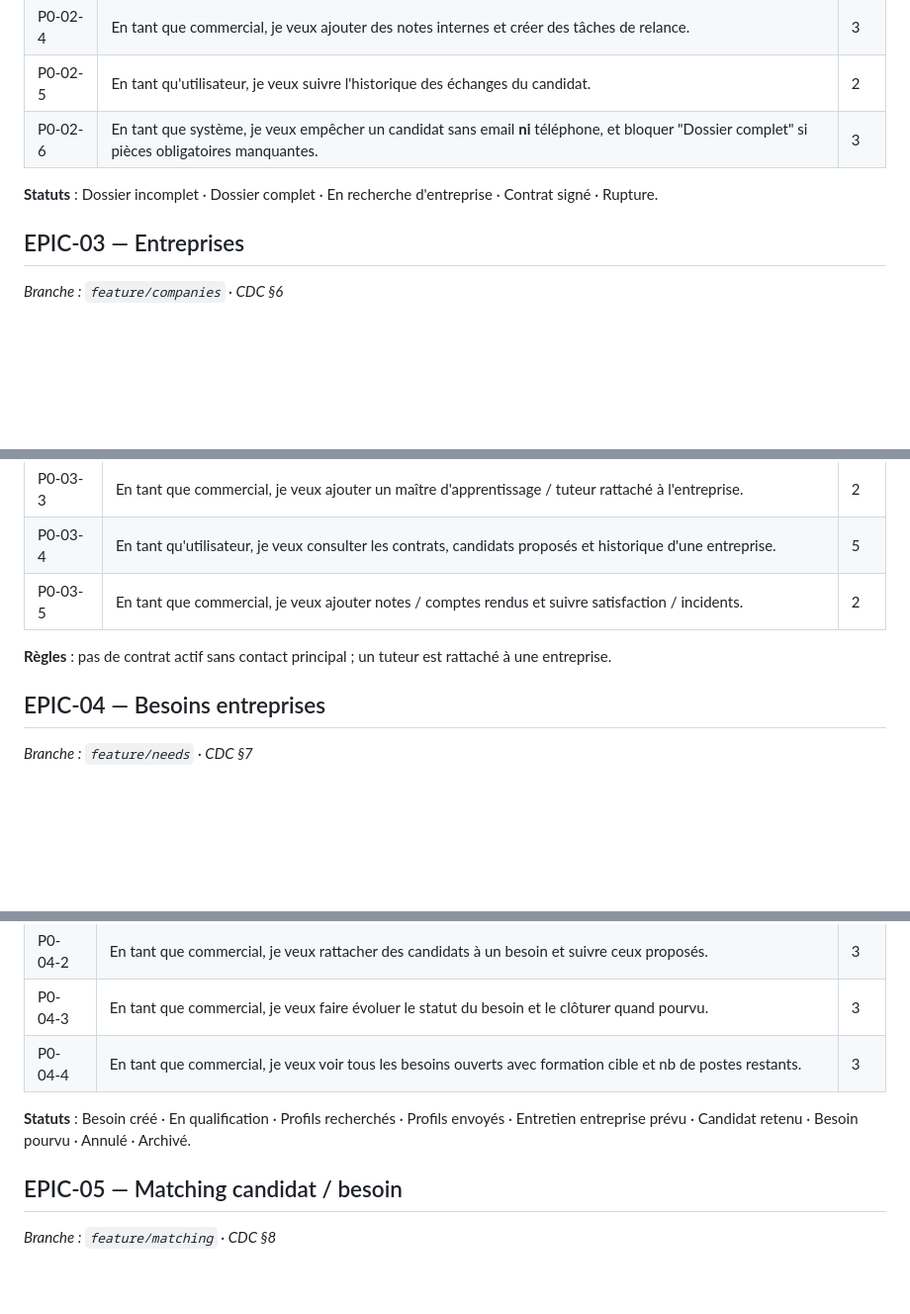
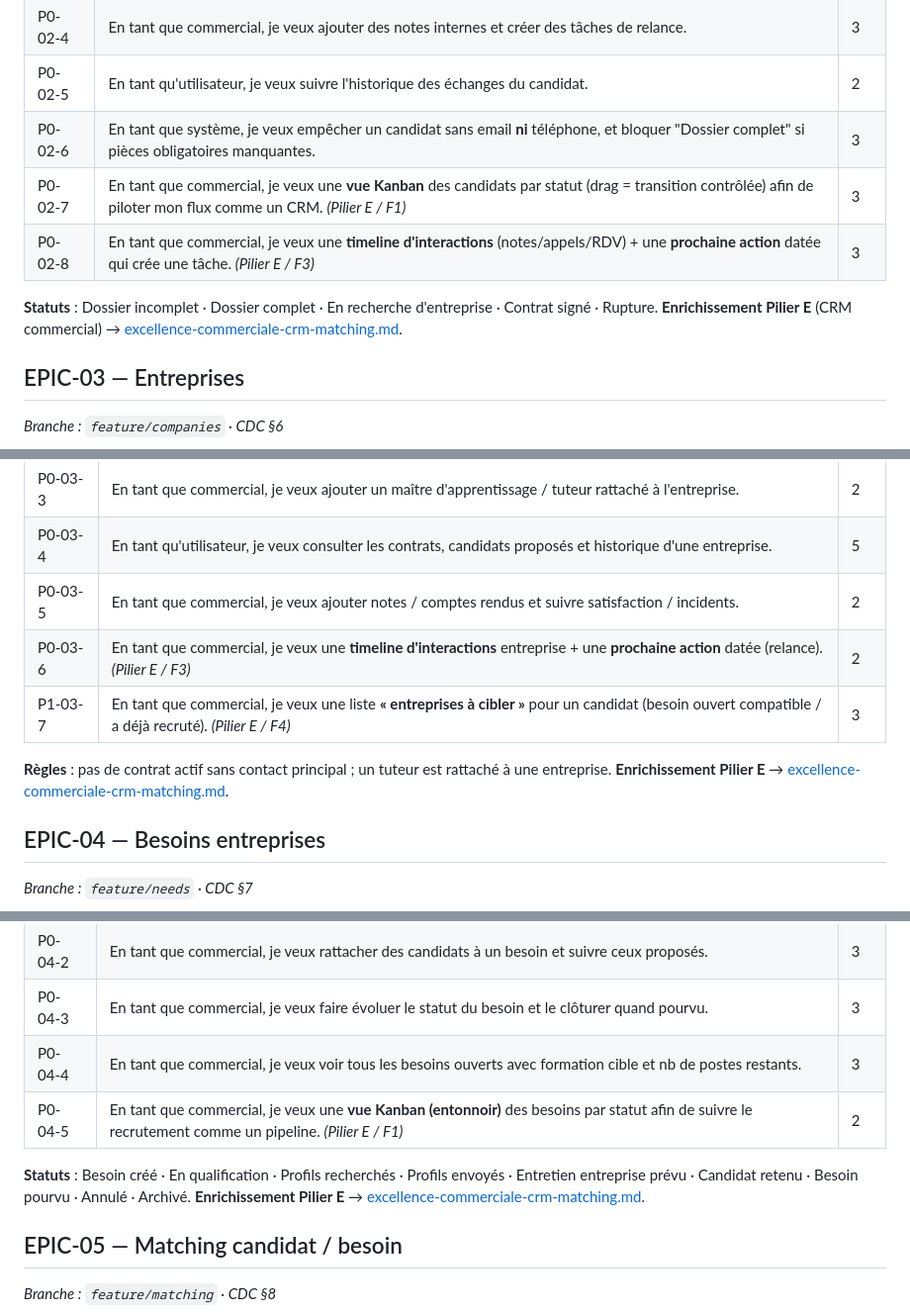
Before and after one commit to Bahajamel/ERP-CFA, a Markdown page: docs/scrum/product-backlog.md, 3 parts joined by grey strips. Shown at 99% size. GitHub-like rendering; blank space fills up the shorter version.

Commit message:
rajout des fonctionnalités d'excellence

```diff
--- a/docs/scrum/product-backlog.md
+++ b/docs/scrum/product-backlog.md
@@ -80,8 +80,11 @@ Backlog produit complet. Source unique des epics et user stories.
 | P0-02-4 | En tant que commercial, je veux ajouter des notes internes et créer des tâches de relance. | 3 |
 | P0-02-5 | En tant qu'utilisateur, je veux suivre l'historique des échanges du candidat. | 2 |
 | P0-02-6 | En tant que système, je veux empêcher un candidat sans email **ni** téléphone, et bloquer "Dossier complet" si pièces obligatoires manquantes. | 3 |
+| P0-02-7 | En tant que commercial, je veux une **vue Kanban** des candidats par statut (drag = transition contrôlée) afin de piloter mon flux comme un CRM. *(Pilier E / F1)* | 3 |
+| P0-02-8 | En tant que commercial, je veux une **timeline d'interactions** (notes/appels/RDV) + une **prochaine action** datée qui crée une tâche. *(Pilier E / F3)* | 3 |
 
 **Statuts** : Dossier incomplet · Dossier complet · En recherche d'entreprise · Contrat signé · Rupture.
+**Enrichissement Pilier E** (CRM commercial) → [excellence-commerciale-crm-matching.md](../architecture/excellence-commerciale-crm-matching.md).
 
 ## EPIC-03 — Entreprises
 *Branche : `feature/companies` · CDC §6*
@@ -93,8 +96,11 @@ Backlog produit complet. Source unique des epics et user stories.
 | P0-03-3 | En tant que commercial, je veux ajouter un maître d'apprentissage / tuteur rattaché à l'entreprise. | 2 |
 | P0-03-4 | En tant qu'utilisateur, je veux consulter les contrats, candidats proposés et historique d'une entreprise. | 5 |
 | P0-03-5 | En tant que commercial, je veux ajouter notes / comptes rendus et suivre satisfaction / incidents. | 2 |
+| P0-03-6 | En tant que commercial, je veux une **timeline d'interactions** entreprise + une **prochaine action** datée (relance). *(Pilier E / F3)* | 2 |
+| P1-03-7 | En tant que commercial, je veux une liste **« entreprises à cibler »** pour un candidat (besoin ouvert compatible / a déjà recruté). *(Pilier E / F4)* | 3 |
 
 **Règles** : pas de contrat actif sans contact principal ; un tuteur est rattaché à une entreprise.
+**Enrichissement Pilier E** → [excellence-commerciale-crm-matching.md](../architecture/excellence-commerciale-crm-matching.md).
 
 ## EPIC-04 — Besoins entreprises
 *Branche : `feature/needs` · CDC §7*
@@ -105,8 +111,10 @@ Backlog produit complet. Source unique des epics et user stories.
 | P0-04-2 | En tant que commercial, je veux rattacher des candidats à un besoin et suivre ceux proposés. | 3 |
 | P0-04-3 | En tant que commercial, je veux faire évoluer le statut du besoin et le clôturer quand pourvu. | 3 |
 | P0-04-4 | En tant que commercial, je veux voir tous les besoins ouverts avec formation cible et nb de postes restants. | 3 |
+| P0-04-5 | En tant que commercial, je veux une **vue Kanban (entonnoir)** des besoins par statut afin de suivre le recrutement comme un pipeline. *(Pilier E / F1)* | 2 |
 
 **Statuts** : Besoin créé · En qualification · Profils recherchés · Profils envoyés · Entretien entreprise prévu · Candidat retenu · Besoin pourvu · Annulé · Archivé.
+**Enrichissement Pilier E** → [excellence-commerciale-crm-matching.md](../architecture/excellence-commerciale-crm-matching.md).
 
 ## EPIC-05 — Matching candidat / besoin
 *Branche : `feature/matching` · CDC §8*
```
Also changed, not shown: other parts of docs/scrum/product-backlog.md (+2 -0 lines), docs/architecture/excellence-commerciale-crm-matching.md (added, +183 -0 lines), docs/architecture/vision-intelligente.md (+21 -1 lines).
